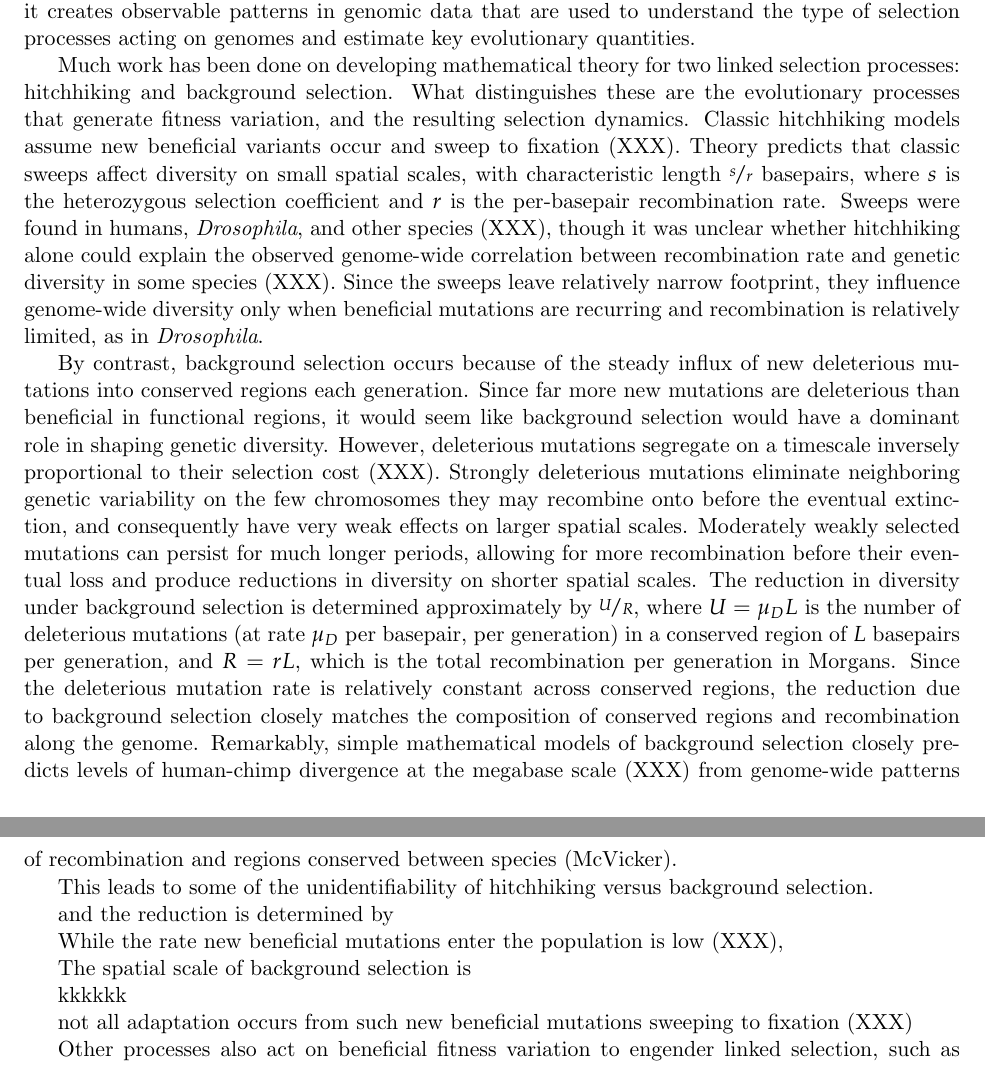
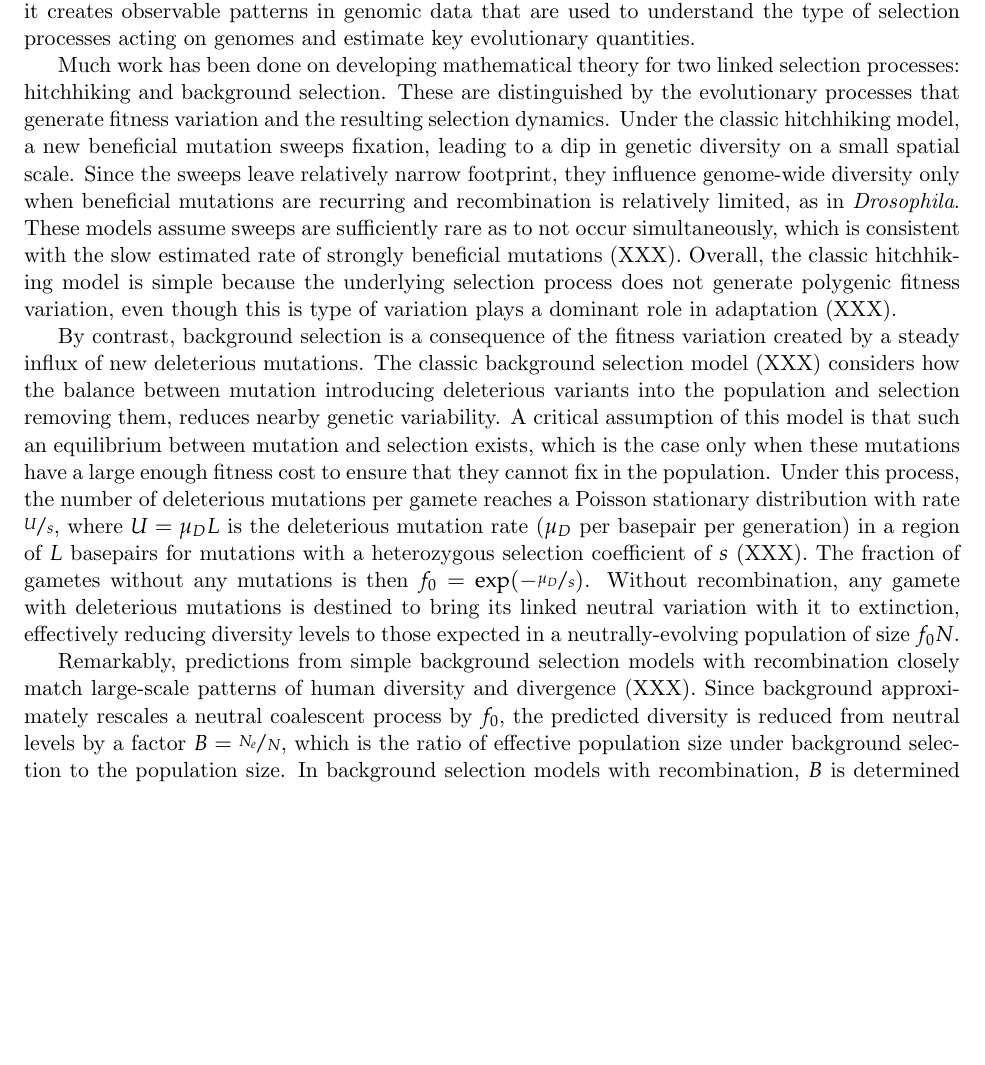
Before and after one commit to vsbuffalo/bprime, a LaTeX document (manuscript/manuscript.tex): two parts of pages 1 and 2 of 13 before the commit and part of page 1 of 12 after it, the two joined at a grey line, cut so that both start at the same text, the shorter picture padded with empty space. Compiled offline with pdfLaTeX.

Commit message:
more intro

```diff
--- a/manuscript/manuscript.tex
+++ b/manuscript/manuscript.tex
@@ -54,41 +54,48 @@ way, it creates observable patterns in genomic data that are used to understand
 the type of selection processes acting on genomes and estimate key evolutionary
 quantities.
 
+% , with characteristic length
+% $\nicefrac{s}{r}$ basepairs, where $s$ is the heterozygous selection
+% coefficient and $r$ is the per-basepair recombination rate. Sweeps were found
+% in humans, \emph{Drosophila}, and other species (XXX), though it was unclear
+% whether hitchhiking alone could explain the observed genome-wide correlation
+% between recombination rate and genetic diversity in some species (XXX).
+
 Much work has been done on developing mathematical theory for two linked
-selection processes: hitchhiking and background selection. What distinguishes
-these are the evolutionary processes that generate fitness variation, and the
-resulting selection dynamics. Classic hitchhiking models assume new beneficial
-variants occur and sweep to fixation (XXX). Theory predicts that classic sweeps
-affect diversity on small spatial scales, with characteristic length
-$\nicefrac{s}{r}$ basepairs, where $s$ is the heterozygous selection
-coefficient and $r$ is the per-basepair recombination rate. Sweeps were found
-in humans, \emph{Drosophila}, and other species (XXX), though it was unclear
-whether hitchhiking alone could explain the observed genome-wide correlation
-between recombination rate and genetic diversity in some species (XXX). Since
-the sweeps leave relatively narrow footprint, they influence genome-wide
-diversity only when beneficial mutations are recurring and recombination is
-relatively limited, as in \emph{Drosophila}.
+selection processes: hitchhiking and background selection. These are
+distinguished by the evolutionary processes that generate fitness variation and
+the resulting selection dynamics. Under the classic hitchhiking model, a new
+beneficial mutation sweeps fixation, leading to a dip in genetic diversity on a
+small spatial scale. Since the sweeps leave relatively narrow footprint, they
+influence genome-wide diversity only when beneficial mutations are recurring
+and recombination is relatively limited, as in \emph{Drosophila}. These models
+assume sweeps are sufficiently rare as to not occur simultaneously, which is
+consistent with the slow estimated rate of strongly beneficial mutations (XXX).
+Overall, the classic hitchhiking model is simple because the underlying
+selection process does not generate polygenic fitness variation, even though
+this is type of variation plays a dominant role in adaptation (XXX).
 
-By contrast, background selection occurs because of the steady influx of new
-deleterious mutations into conserved regions each generation. Since far more
-new mutations are deleterious than beneficial in functional regions, it would
-seem like background selection would have a dominant role in shaping genetic
-diversity. However, deleterious mutations segregate on a timescale inversely
-proportional to their selection cost (XXX). Strongly deleterious mutations
-eliminate neighboring genetic variability on the few chromosomes they may
-recombine onto before the eventual extinction, and consequently have very weak
-effects on larger spatial scales. Moderately weakly selected mutations can
-persist for much longer periods, allowing for more recombination before their
-eventual loss and produce reductions in diversity on shorter spatial scales.
-The reduction in diversity under background selection is determined
-approximately by $\nicefrac{U}{R}$, where $U = \mu_D L$ is the number of
-deleterious mutations (at rate $\mu_D$ per basepair, per generation) in a
-conserved region of $L$ basepairs per generation, and $R = r L$, which is the
-total recombination per generation in Morgans. Since the deleterious mutation
-rate is relatively constant across conserved regions, the reduction due to
-background selection closely matches the composition of conserved regions and
-recombination along the genome. Remarkably, simple mathematical models of
-background selection closely predicts levels of human-chimp divergence at the
-megabase scale (XXX) from genome-wide patterns of recombination and regions
-conserved between species (McVicker).
+By contrast, background selection is a consequence of the fitness variation
+created by a steady influx of new deleterious mutations. The classic background
+selection model (XXX) considers how the balance between mutation introducing
+deleterious variants into the population and selection removing them, reduces
+nearby genetic variability. A critical assumption of this model is that such an
+equilibrium between mutation and selection exists, which is the case only when
+these mutations have a large enough fitness cost to ensure that they cannot fix
+in the population. Under this process, the number of deleterious mutations per
+gamete reaches a Poisson stationary distribution with rate $\nicefrac{U}{s}$,
+where $U = \mu_D L$ is the deleterious mutation rate ($\mu_D$ per basepair per
+generation) in a region of $L$ basepairs for mutations with a heterozygous
+selection coefficient of $s$ (XXX). The fraction of gametes without any
+mutations is then $f_0 = \exp(-\nicefrac{\mu_D}{s})$. Without recombination,
+any gamete with deleterious mutations is destined to bring its linked neutral
+variation with it to extinction, effectively reducing diversity levels to those
+expected in a neutrally-evolving population of size $f_0 N$.
 
+Remarkably, predictions from simple background selection models with
+recombination closely match large-scale patterns of human diversity and
+divergence (XXX). Since background approximately rescales a neutral coalescent
+process by $f_0$, the predicted diversity is reduced from neutral levels by a
+factor $B = \nicefrac{N_e}{N}$, which is the ratio of effective population size
+under background selection to the population size. In background selection
+models with recombination, $B$ is determined by the number of conserved
@@ -101,19 +109,0 @@ conserved between species (McVicker).
-This leads to some of the unidentifiability of hitchhiking versus background
-selection.
-
-and the reduction is determined
-by
-
-While the rate
-new beneficial mutations enter the population is low (XXX),
-
-The spatial scale of background selection is
-
-kkkkkk
-
-not all
-adaptation occurs from such new beneficial mutations sweeping to fixation (XXX)
-
-
-Other processes also act
-on beneficial fitness variation to engender linked selection, such as polygenic
```
Also changed, not shown: manuscript/manuscript.tex (167 more changed lines).
